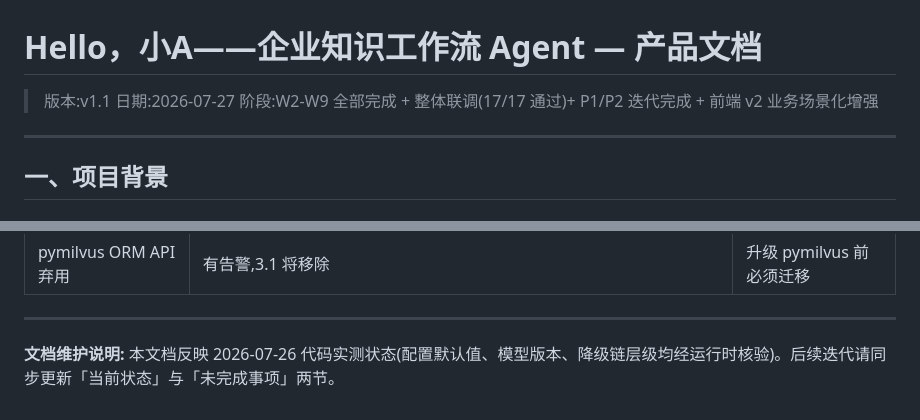
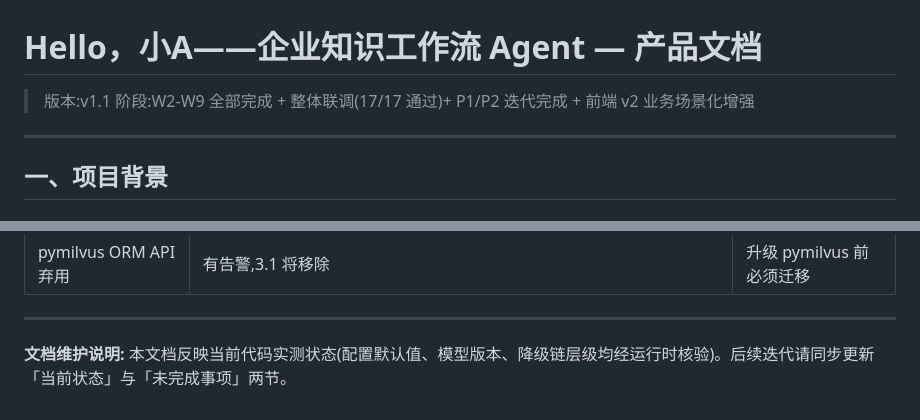
Before and after one commit to kingoftaro/hello-xiao-a, a Markdown page: docs/产品文档.md, 2 parts joined by grey strips. Rendered like a GitHub page.

```diff
--- a/docs/产品文档.md
+++ b/docs/产品文档.md
@@ -1,7 +1,6 @@
 # Hello，小A——企业知识工作流 Agent — 产品文档
 
 > 版本:v1.1
-> 日期:2026-07-27
 > 阶段:W2-W9 全部完成 + 整体联调(17/17 通过)+ P1/P2 迭代完成 + 前端 v2 业务场景化增强
 
 ---
@@ -1123,4 +1122,4 @@ lite: qwen3.5:4b(本地,ChatOllama+reasoning=False)→ DeepSeek v4-flash(云端)
 
 ---
 
-**文档维护说明:** 本文档反映 2026-07-26 代码实测状态(配置默认值、模型版本、降级链层级均经运行时核验)。后续迭代请同步更新「当前状态」与「未完成事项」两节。
+**文档维护说明:** 本文档反映当前代码实测状态(配置默认值、模型版本、降级链层级均经运行时核验)。后续迭代请同步更新「当前状态」与「未完成事项」两节。
```
Also changed, not shown: other parts of docs/产品文档.md (+21 -21 lines).
